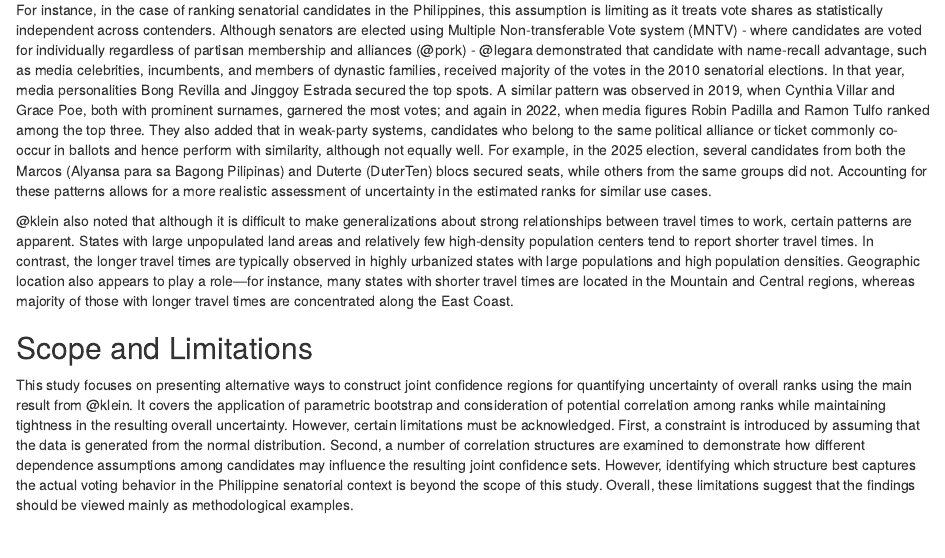
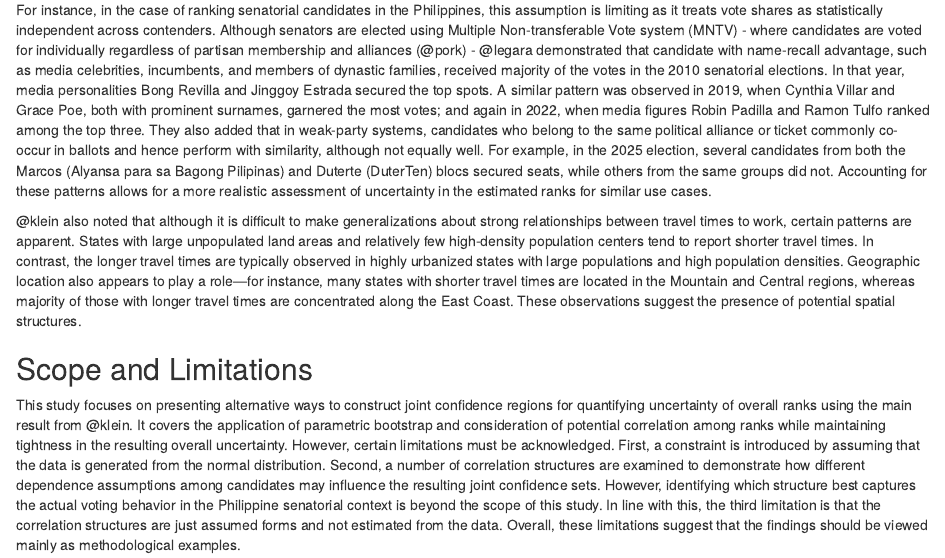
Before and after one commit to ShaineRosewel/ranking-project, an R Markdown document (writeup/child/introduction.Rmd): the page in a window 1100 px wide, from 440 px down. Rendered offline with R 4.5, knitr and Pandoc, with nearby package versions.

Commit message:
Add lines: scope; sign

```diff
--- a/writeup/child/introduction.Rmd
+++ b/writeup/child/introduction.Rmd
@@ -14,8 +14,8 @@ In order to obtain joint confidence sets for overall ranks, the work of @klein r
 
 For instance, in the case of ranking senatorial candidates in the Philippines, this assumption is limiting as it treats vote shares as statistically independent across contenders. Although senators are elected using Multiple Non-transferable Vote system (MNTV) - where candidates are voted for individually regardless of partisan membership and alliances (@pork) - @legara demonstrated that candidate with name-recall advantage, such as media celebrities, incumbents, and members of dynastic families, received majority of the votes in the 2010 senatorial elections. In that year, media personalities Bong Revilla and Jinggoy Estrada secured the top spots. A similar pattern was observed in 2019, when Cynthia Villar and Grace Poe, both with prominent surnames, garnered the most votes; and again in 2022, when media figures Robin Padilla and Ramon Tulfo ranked among the top three. They also added that in weak-party systems, candidates who belong to the same political alliance or ticket commonly co-occur in ballots and hence perform with similarity, although not equally well. For example, in the 2025 election, several candidates from both the Marcos (Alyansa para sa Bagong Pilipinas) and Duterte (DuterTen) blocs secured seats, while others from the same groups did not. Accounting for these patterns allows for a more realistic assessment of uncertainty in the estimated ranks for similar use cases.
 
-@klein also noted that although it is difficult to make generalizations about strong relationships between travel times to work, certain patterns are apparent. States with large unpopulated land areas and relatively few high-density population centers tend to report shorter travel times. In contrast, the longer travel times are typically observed in highly urbanized states with large populations and high population densities. Geographic location also appears to play a role—for instance, many states with shorter travel times are located in the Mountain and Central regions, whereas majority of those with longer travel times are concentrated along the East Coast.
+@klein also noted that although it is difficult to make generalizations about strong relationships between travel times to work, certain patterns are apparent. States with large unpopulated land areas and relatively few high-density population centers tend to report shorter travel times. In contrast, the longer travel times are typically observed in highly urbanized states with large populations and high population densities. Geographic location also appears to play a role—for instance, many states with shorter travel times are located in the Mountain and Central regions, whereas majority of those with longer travel times are concentrated along the East Coast. These observations suggest the presence of potential spatial structures.
 
 ## Scope and Limitations
 
-This study focuses on presenting alternative ways to construct joint confidence regions for quantifying uncertainty of overall ranks using the main result from @klein. It covers the application of parametric bootstrap and consideration of potential correlation among ranks while maintaining tightness in the resulting overall uncertainty. However, certain limitations must be acknowledged. First, a constraint is introduced by assuming that the data is generated from the normal distribution. Second, a number of correlation structures are examined to demonstrate how different dependence assumptions among candidates may influence the resulting joint confidence sets. However, identifying which structure best captures the actual voting behavior in the Philippine senatorial context is beyond the scope of this study. Overall, these limitations suggest that the findings should be viewed mainly as methodological examples.
+This study focuses on presenting alternative ways to construct joint confidence regions for quantifying uncertainty of overall ranks using the main result from @klein. It covers the application of parametric bootstrap and consideration of potential correlation among ranks while maintaining tightness in the resulting overall uncertainty. However, certain limitations must be acknowledged. First, a constraint is introduced by assuming that the data is generated from the normal distribution. Second, a number of correlation structures are examined to demonstrate how different dependence assumptions among candidates may influence the resulting joint confidence sets. However, identifying which structure best captures the actual voting behavior in the Philippine senatorial context is beyond the scope of this study. In line with this, the third limitation is that the correlation structures are just assumed forms and not estimated from the data. Overall, these limitations suggest that the findings should be viewed mainly as methodological examples.
```
